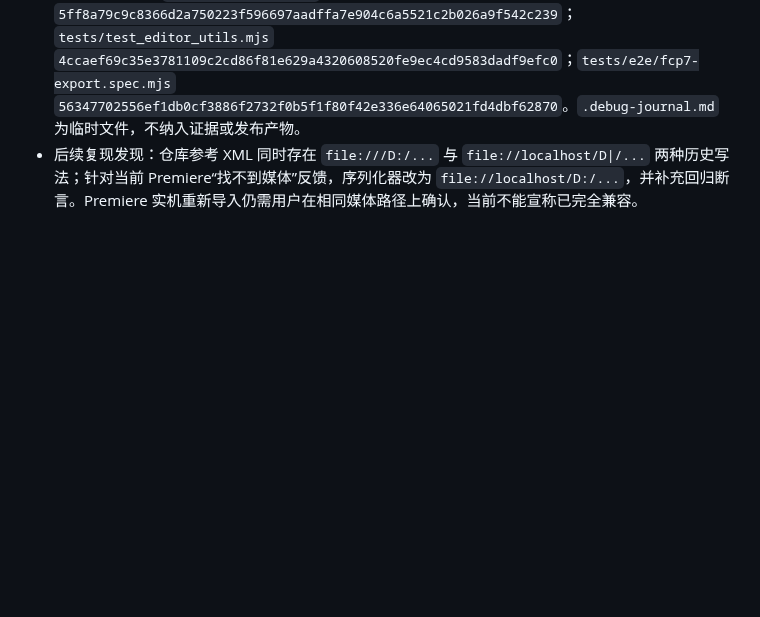
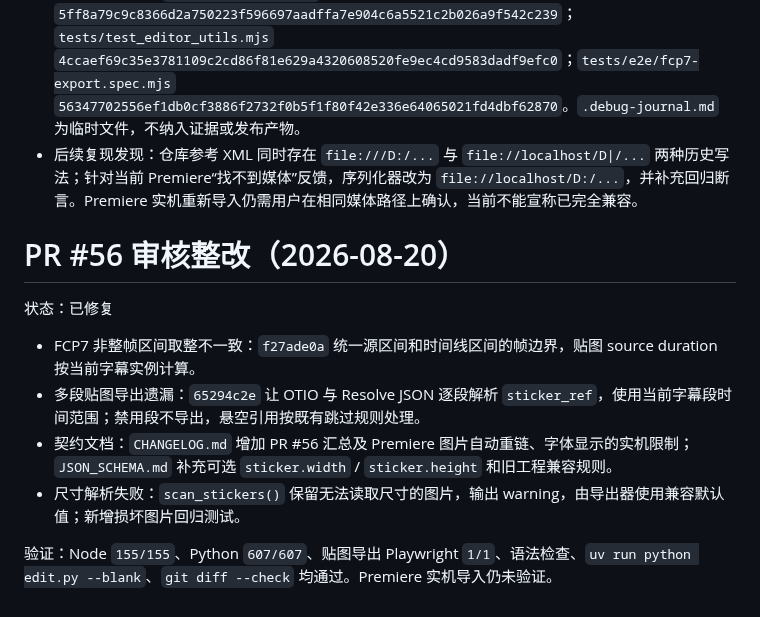
Before and after one commit to AIRepeater/moys-asr-simplified, a Markdown page: docs/TEST_FEEDBACK_BETA7.md, the part around the change. Rendered like a GitHub page; blank space fills up the shorter version.

Commit message:
docs(editor): 补充 PR56 导出说明

```diff
--- a/docs/TEST_FEEDBACK_BETA7.md
+++ b/docs/TEST_FEEDBACK_BETA7.md
@@ -261,3 +261,13 @@
 - 已验证：`node --test tests\test_editor_utils.mjs` 为 `151/151`，组合 `node --test tests\test_editor_utils.mjs tests\test_waveform_js.mjs` 为 `193/193`；FCP7 浏览器回归 `9/9`；XML 使用 Python `xml.etree.ElementTree` 解析；`node --check web/editor-utils.js` 与 `git diff --check` 通过。当前环境未重新运行 Premiere，因此目标应用最终转换仍为未验证，不宣称已完全兼容。
 - 当前 SHA-256：`web/editor-utils.js` `5ff8a79c9c8366d2a750223f596697aadffa7e904c6a5521c2b026a9f542c239`；`tests/test_editor_utils.mjs` `4ccaef69c35e3781109c2cd86f81e629a4320608520fe9ec4cd9583dadf9efc0`；`tests/e2e/fcp7-export.spec.mjs` `56347702556ef1db0cf3886f2732f0b5f1f80f42e336e64065021fd4dbf62870`。`.debug-journal.md` 为临时文件，不纳入证据或发布产物。
 - 后续复现发现：仓库参考 XML 同时存在 `file:///D:/...` 与 `file://localhost/D|/...` 两种历史写法；针对当前 Premiere“找不到媒体”反馈，序列化器改为 `file://localhost/D:/...`，并补充回归断言。Premiere 实机重新导入仍需用户在相同媒体路径上确认，当前不能宣称已完全兼容。
+# PR #56 审核整改（2026-08-20）
+
+状态：已修复
+
+- FCP7 非整帧区间取整不一致：`f27ade0a` 统一源区间和时间线区间的帧边界，贴图 source duration 按当前字幕实例计算。
+- 多段贴图导出遗漏：`65294c2e` 让 OTIO 与 Resolve JSON 逐段解析 `sticker_ref`，使用当前字幕段时间范围；禁用段不导出，悬空引用按既有跳过规则处理。
+- 契约文档：`CHANGELOG.md` 增加 PR #56 汇总及 Premiere 图片自动重链、字体显示的实机限制；`JSON_SCHEMA.md` 补充可选 `sticker.width` / `sticker.height` 和旧工程兼容规则。
+- 尺寸解析失败：`scan_stickers()` 保留无法读取尺寸的图片，输出 warning，由导出器使用兼容默认值；新增损坏图片回归测试。
+
+验证：Node `155/155`、Python `607/607`、贴图导出 Playwright `1/1`、语法检查、`uv run python edit.py --blank`、`git diff --check` 均通过。Premiere 实机导入仍未验证。
```
Also changed, not shown: CHANGELOG.md (+1 -0 lines), JSON_SCHEMA.md (+3 -0 lines).
